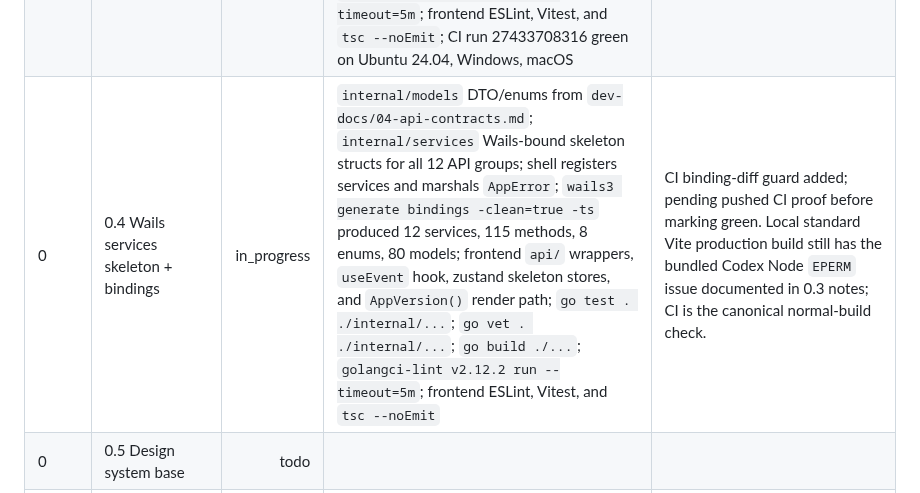
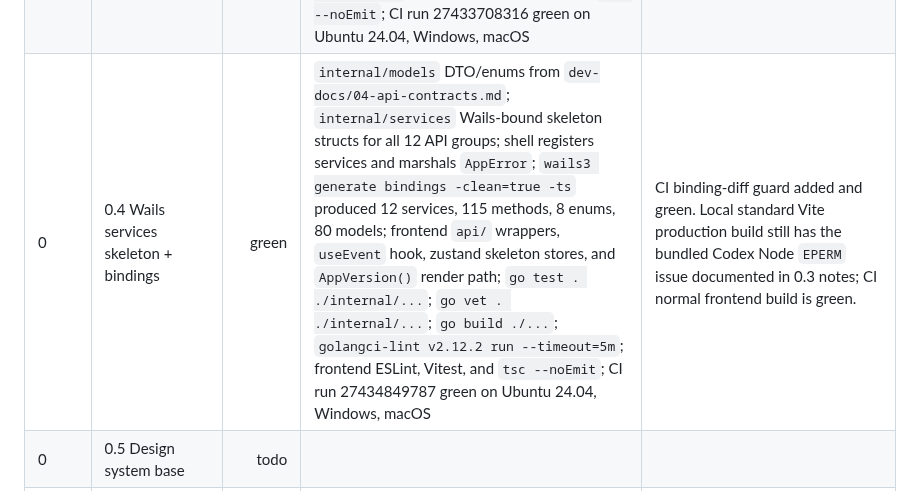
Before and after one commit to RCooLeR/Cairn, a Markdown page: PROGRESS.md, the part around the change. GitHub-like rendering.

Commit message:
docs: mark phase 0.4 bindings green

```diff
--- a/PROGRESS.md
+++ b/PROGRESS.md
@@ -10,7 +10,7 @@ Status legend: `todo`, `in_progress`, `green`, `blocked`.
 | 0 | 0.1 Repo & toolchain | green | `npm audit --audit-level=moderate`; ESLint; Vitest; `tsc --noEmit`; Vite production build; `go test . ./internal/...`; `go vet . ./internal/...`; `go build ./...`; `wails3 build`; `golangci-lint v2.12.2 run --timeout=5m`; CI run 27431749444 green on Ubuntu 24.04, Windows, macOS; `wails3 dev -port 9250` built, launched `bin/cairn.exe`, started Vite, and WebView2 connected; adding `zz_wails_hot_reload_probe.go` produced a second Wails `Build` marker and regenerated bindings; temporary `frontend/src/App.tsx` probe produced Vite `hmr update /src/App.tsx` and was served by the live dev server | Wails v3 pinned to `v3.0.0-alpha.99`; Go pinned to `toolchain go1.26.4`; logo/icon sourced from `assets/`. CI Linux runner changed to `ubuntu-24.04` in `dev-docs/08-packaging-release.md` because Wails alpha.99 defaults to GTK4/WebKitGTK 6.0. Golangci excludes frontend dependencies and build outputs. Browser plugin unavailable in this sandbox (`CreateProcessAsUserW failed: 5`), so hot-reload proof used Wails/Vite logs and live module fetch. |
 | 0 | 0.2 SQLite store + migrations | green | `internal/store` with modernc SQLite, writer/reader handles, WAL/foreign-key/busy-timeout/synchronous pragmas; embedded `0001_v1_schema.sql` from `dev-docs/03-data-model.md`; forward-only migrator with newer-schema refusal and pre-migration backup retention; settings repository typed defaults/accessors; `go test ./internal/store`; `go test . ./internal/...`; `go vet . ./internal/...`; `golangci-lint v2.12.2 run --timeout=5m` | Aggregate-specific repos beyond settings will be added with their owning phases as their domain behavior lands. |
 | 0 | 0.3 Event bus + error model + logging | green | `internal/bus` topic constants + in-process pub/sub with drop-oldest slow-subscriber policy and coalescing/batching helpers; `internal/apperror` contract error codes with wrap/unwrap helpers; `internal/logging` JSON structured logger with rotating file writer; `go test ./internal/bus ./internal/logging`; `go test` for `internal/apperror` via explicit test binary workaround; `go test` for all other repo packages; `go vet . ./internal/...`; `go build ./...`; `golangci-lint v2.12.2 run --timeout=5m`; frontend ESLint, Vitest, and `tsc --noEmit`; CI run 27433708316 green on Ubuntu 24.04, Windows, macOS | Local standard Vite production build under the bundled Codex Node runtime fails before app output with `EPERM` inside Vite/Rolldown while copying public assets/creating ignored `dist` files; manual Node/PowerShell writes to the same paths succeed. The normal CI frontend build is green. |
-| 0 | 0.4 Wails services skeleton + bindings | in_progress | `internal/models` DTO/enums from `dev-docs/04-api-contracts.md`; `internal/services` Wails-bound skeleton structs for all 12 API groups; shell registers services and marshals `AppError`; `wails3 generate bindings -clean=true -ts` produced 12 services, 115 methods, 8 enums, 80 models; frontend `api/` wrappers, `useEvent` hook, zustand skeleton stores, and `AppVersion()` render path; `go test . ./internal/...`; `go vet . ./internal/...`; `go build ./...`; `golangci-lint v2.12.2 run --timeout=5m`; frontend ESLint, Vitest, and `tsc --noEmit` | CI binding-diff guard added; pending pushed CI proof before marking green. Local standard Vite production build still has the bundled Codex Node `EPERM` issue documented in 0.3 notes; CI is the canonical normal-build check. |
+| 0 | 0.4 Wails services skeleton + bindings | green | `internal/models` DTO/enums from `dev-docs/04-api-contracts.md`; `internal/services` Wails-bound skeleton structs for all 12 API groups; shell registers services and marshals `AppError`; `wails3 generate bindings -clean=true -ts` produced 12 services, 115 methods, 8 enums, 80 models; frontend `api/` wrappers, `useEvent` hook, zustand skeleton stores, and `AppVersion()` render path; `go test . ./internal/...`; `go vet . ./internal/...`; `go build ./...`; `golangci-lint v2.12.2 run --timeout=5m`; frontend ESLint, Vitest, and `tsc --noEmit`; CI run 27434849787 green on Ubuntu 24.04, Windows, macOS | CI binding-diff guard added and green. Local standard Vite production build still has the bundled Codex Node `EPERM` issue documented in 0.3 notes; CI normal frontend build is green. |
 | 0 | 0.5 Design system base | todo |  |  |
 | 0 | Exit gate 0 | todo |  | Requires app launch, frontend-backend call, DB migration, green CI. |
 | 1 | Docker read-only core on Linux | todo |  | Starts only after Exit gate 0 is green. |
```
